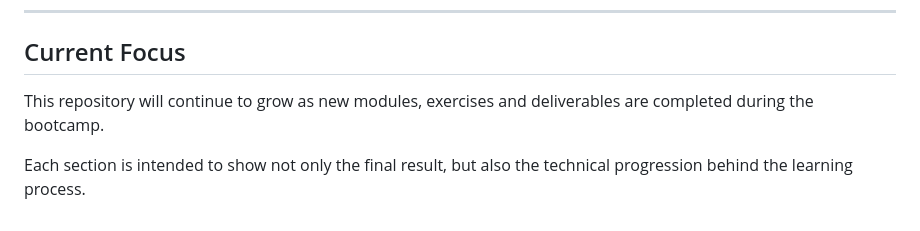
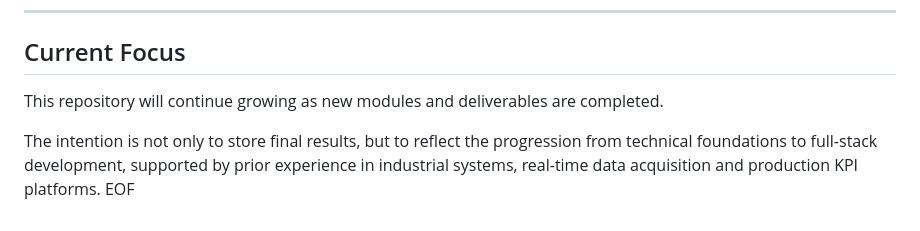
Before and after one commit to Robertogag/KeepCoding-Bootcamp-Desarrollo-Web-Edicion-XX, a Markdown page: README.md, the part around one of its changes. GitHub-like rendering.

```diff
--- a/README.md
+++ b/README.md
@@ -102,6 +116,7 @@ Each folder represents a module, exercise set or final delivery completed during
 
 ## Current Focus
 
-This repository will continue to grow as new modules, exercises and deliverables are completed during the bootcamp.
+This repository will continue growing as new modules and deliverables are completed.
 
-Each section is intended to show not only the final result, but also the technical progression behind the learning process.
+The intention is not only to store final results, but to reflect the progression from technical foundations to full-stack development, supported by prior experience in industrial systems, real-time data acquisition and production KPI platforms.
+EOF
```
Also changed, not shown: other parts of README.md (+30 -16 lines).
